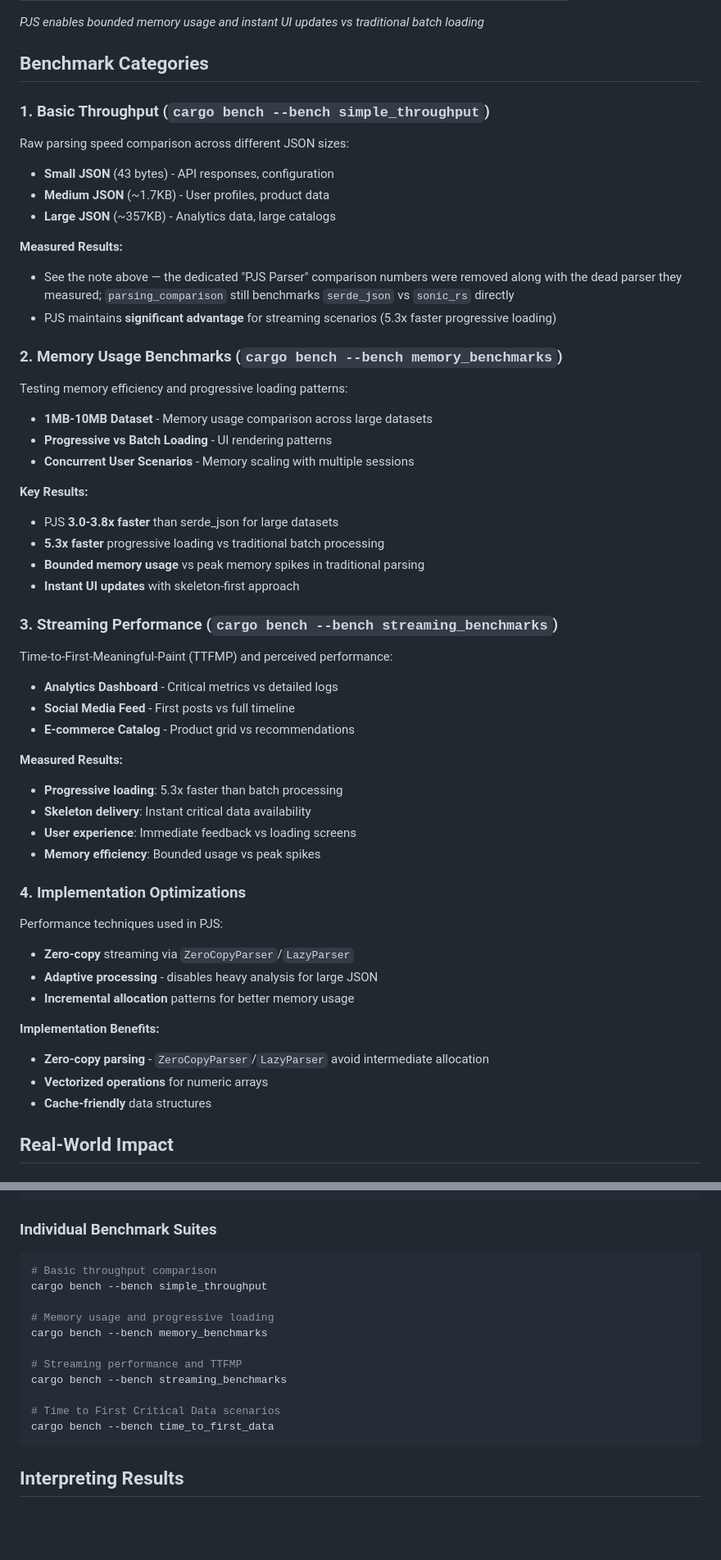
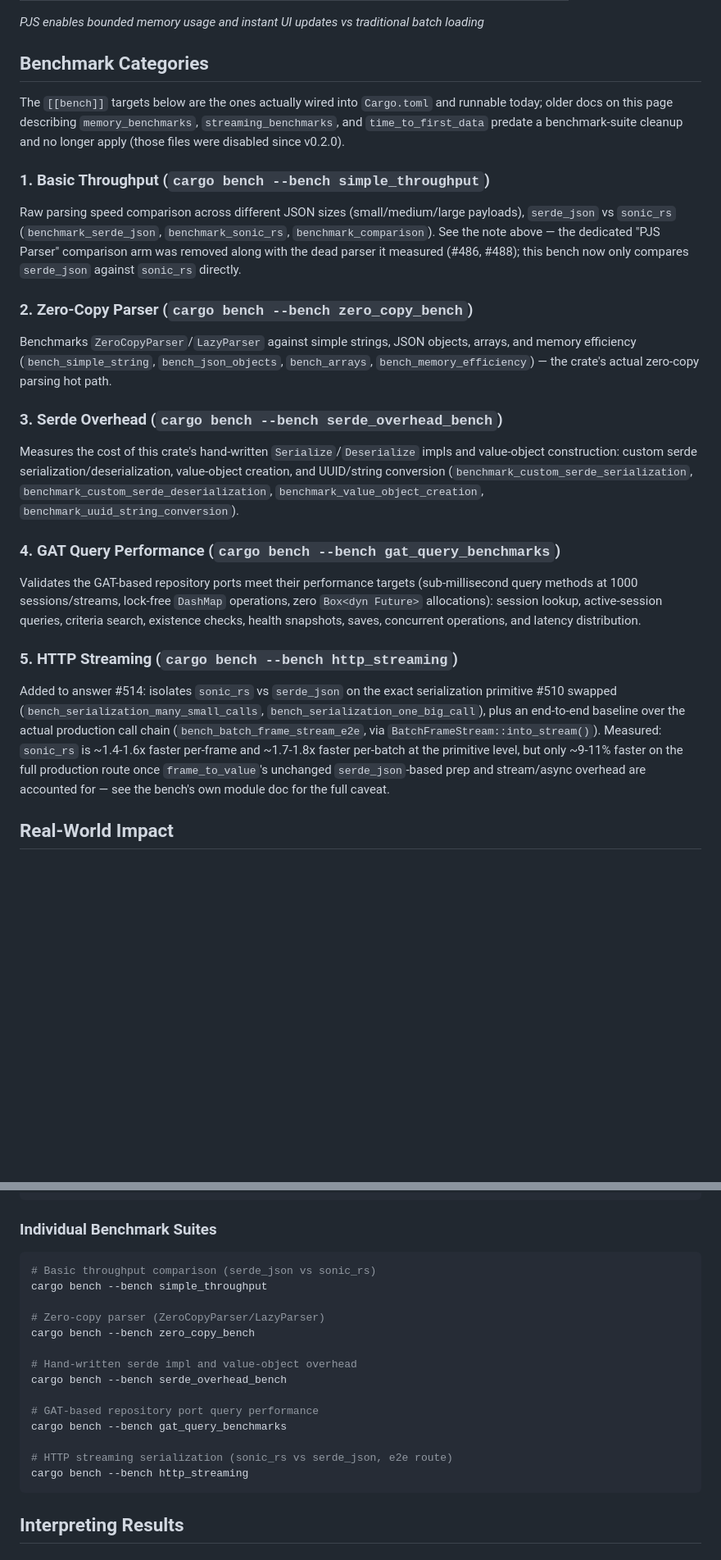
Before and after one commit to bug-ops/pjs, a Markdown page: crates/pjs-bench/README.md, 2 parts joined by grey strips. Shown at 82% size. Drawn GitHub-style; blank space fills up the shorter version.

Commit message:
docs(bench): align benchmark suite list with actual [[bench]] targets

````diff
--- a/crates/pjs-bench/README.md
+++ b/crates/pjs-bench/README.md
@@ -42,62 +42,27 @@ This suite compares PJS against major JSON parsing libraries to demonstrate the
 
 ## Benchmark Categories
 
+The `[[bench]]` targets below are the ones actually wired into `Cargo.toml` and runnable today; older docs on this page describing `memory_benchmarks`, `streaming_benchmarks`, and `time_to_first_data` predate a benchmark-suite cleanup and no longer apply (those files were disabled since v0.2.0).
+
 ### 1. Basic Throughput (`cargo bench --bench simple_throughput`)
 
-Raw parsing speed comparison across different JSON sizes:
+Raw parsing speed comparison across different JSON sizes (small/medium/large payloads), `serde_json` vs `sonic_rs` (`benchmark_serde_json`, `benchmark_sonic_rs`, `benchmark_comparison`). See the note above — the dedicated "PJS Parser" comparison arm was removed along with the dead parser it measured (#486, #488); this bench now only compares `serde_json` against `sonic_rs` directly.
 
-- **Small JSON** (43 bytes) - API responses, configuration
-- **Medium JSON** (~1.7KB) - User profiles, product data
-- **Large JSON** (~357KB) - Analytics data, large catalogs
+### 2. Zero-Copy Parser (`cargo bench --bench zero_copy_bench`)
 
-**Measured Results:**
+Benchmarks `ZeroCopyParser`/`LazyParser` against simple strings, JSON objects, arrays, and memory efficiency (`bench_simple_string`, `bench_json_objects`, `bench_arrays`, `bench_memory_efficiency`) — the crate's actual zero-copy parsing hot path.
 
-- See the note above — the dedicated "PJS Parser" comparison numbers were removed along with the dead parser they measured; `parsing_comparison` still benchmarks `serde_json` vs `sonic_rs` directly
-- PJS maintains **significant advantage** for streaming scenarios (5.3x faster progressive loading)
+### 3. Serde Overhead (`cargo bench --bench serde_overhead_bench`)
 
-### 2. Memory Usage Benchmarks (`cargo bench --bench memory_benchmarks`)
+Measures the cost of this crate's hand-written `Serialize`/`Deserialize` impls and value-object construction: custom serde serialization/deserialization, value-object creation, and UUID/string conversion (`benchmark_custom_serde_serialization`, `benchmark_custom_serde_deserialization`, `benchmark_value_object_creation`, `benchmark_uuid_string_conversion`).
 
-Testing memory efficiency and progressive loading patterns:
+### 4. GAT Query Performance (`cargo bench --bench gat_query_benchmarks`)
 
-- **1MB-10MB Dataset** - Memory usage comparison across large datasets
-- **Progressive vs Batch Loading** - UI rendering patterns
-- **Concurrent User Scenarios** - Memory scaling with multiple sessions
+Validates the GAT-based repository ports meet their performance targets (sub-millisecond query methods at 1000 sessions/streams, lock-free `DashMap` operations, zero `Box<dyn Future>` allocations): session lookup, active-session queries, criteria search, existence checks, health snapshots, saves, concurrent operations, and latency distribution.
 
-**Key Results:**
+### 5. HTTP Streaming (`cargo bench --bench http_streaming`)
 
-- PJS **3.0-3.8x faster** than serde_json for large datasets
-- **5.3x faster** progressive loading vs traditional batch processing
-- **Bounded memory usage** vs peak memory spikes in traditional parsing
-- **Instant UI updates** with skeleton-first approach
-
-### 3. Streaming Performance (`cargo bench --bench streaming_benchmarks`)
-
-Time-to-First-Meaningful-Paint (TTFMP) and perceived performance:
-
-- **Analytics Dashboard** - Critical metrics vs detailed logs
-- **Social Media Feed** - First posts vs full timeline
-- **E-commerce Catalog** - Product grid vs recommendations
-
-**Measured Results:**
-
-- **Progressive loading**: 5.3x faster than batch processing
-- **Skeleton delivery**: Instant critical data availability
-- **User experience**: Immediate feedback vs loading screens
-- **Memory efficiency**: Bounded usage vs peak spikes
-
-### 4. Implementation Optimizations
-
-Performance techniques used in PJS:
-
-- **Zero-copy** streaming via `ZeroCopyParser`/`LazyParser`
-- **Adaptive processing** - disables heavy analysis for large JSON
-- **Incremental allocation** patterns for better memory usage
-
-**Implementation Benefits:**
-
-- **Zero-copy parsing** - `ZeroCopyParser`/`LazyParser` avoid intermediate allocation
-- **Vectorized operations** for numeric arrays
-- **Cache-friendly** data structures
+Added to answer #514: isolates `sonic_rs` vs `serde_json` on the exact serialization primitive #510 swapped (`bench_serialization_many_small_calls`, `bench_serialization_one_big_call`), plus an end-to-end baseline over the actual production call chain (`bench_batch_frame_stream_e2e`, via `BatchFrameStream::into_stream()`). Measured: `sonic_rs` is ~1.4-1.6x faster per-frame and ~1.7-1.8x faster per-batch at the primitive level, but only ~9-11% faster on the full production route once `frame_to_value`'s unchanged `serde_json`-based prep and stream/async overhead are accounted for — see the bench's own module doc for the full caveat.
 
 ## Real-World Impact
 
@@ -151,17 +116,20 @@ cargo bench
 ### Individual Benchmark Suites
 
 ```bash
-# Basic throughput comparison
+# Basic throughput comparison (serde_json vs sonic_rs)
 cargo bench --bench simple_throughput
 
-# Memory usage and progressive loading
-cargo bench --bench memory_benchmarks
+# Zero-copy parser (ZeroCopyParser/LazyParser)
+cargo bench --bench zero_copy_bench
 
-# Streaming performance and TTFMP
-cargo bench --bench streaming_benchmarks
+# Hand-written serde impl and value-object overhead
+cargo bench --bench serde_overhead_bench
 
-# Time to First Critical Data scenarios
-cargo bench --bench time_to_first_data
+# GAT-based repository port query performance
+cargo bench --bench gat_query_benchmarks
+
+# HTTP streaming serialization (sonic_rs vs serde_json, e2e route)
+cargo bench --bench http_streaming
 ```
 
 ## Interpreting Results
````
